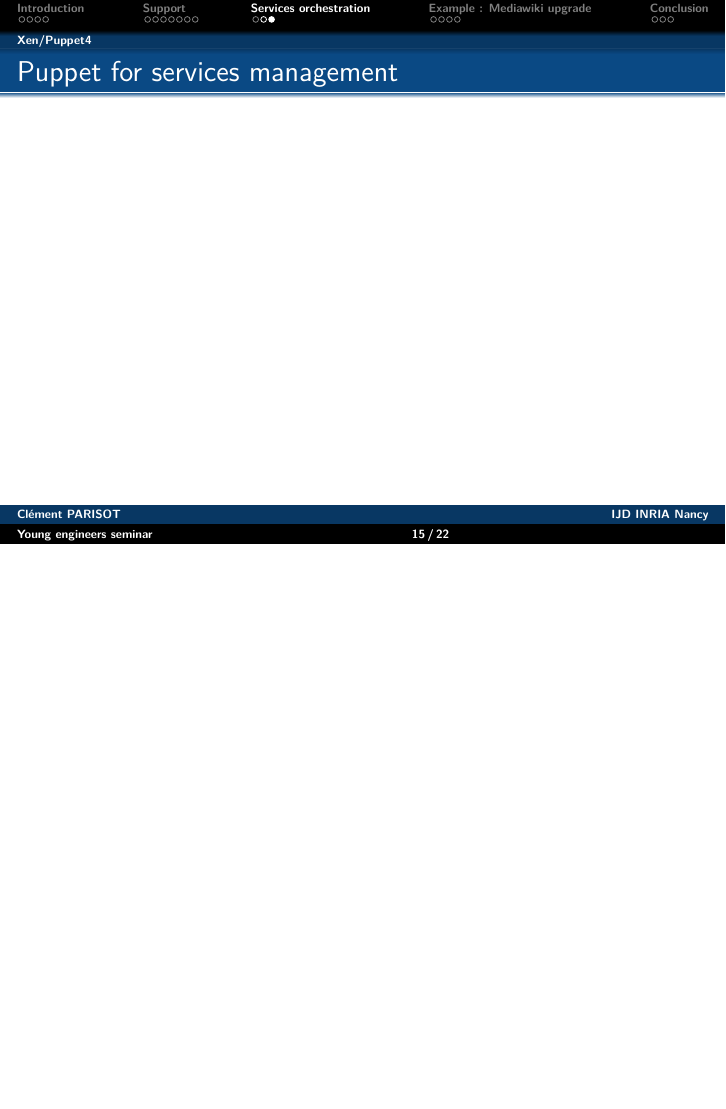
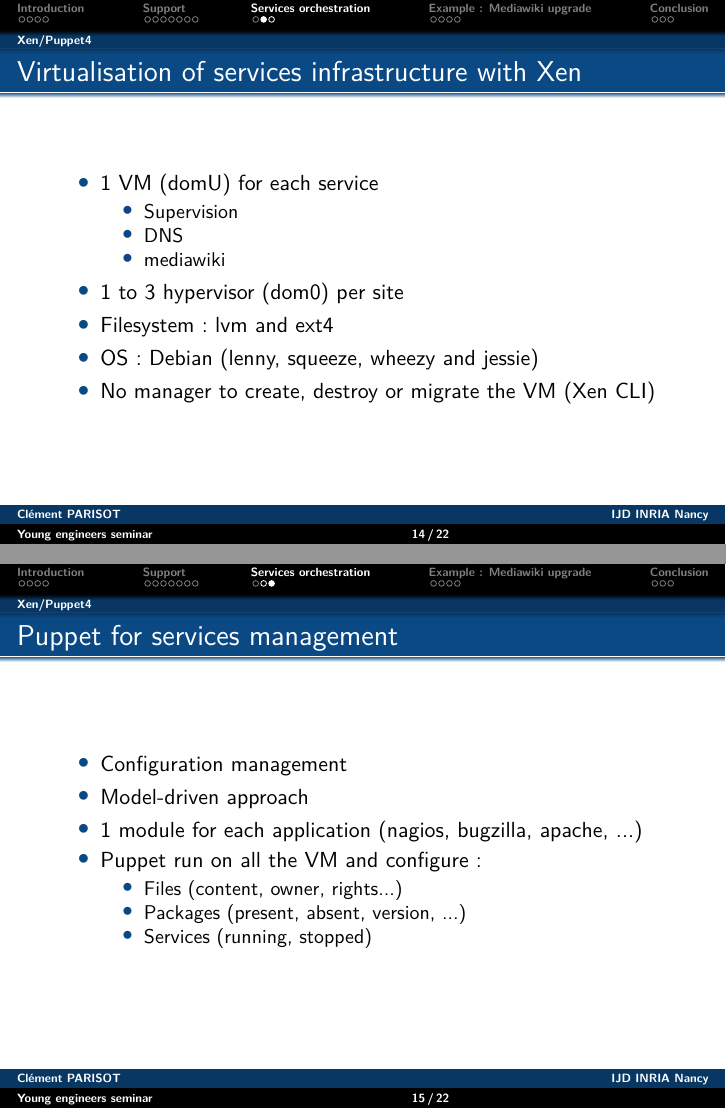
Before and after one commit to clement-parisot/pres-sed-2016-11, LaTeX slides (presentation.tex): page 16 of 23 before the commit and pages 15 and 16 of 23 after it, the two joined at a grey line, the shorter picture padded with empty space. Compiled offline with pdfLaTeX.

Commit message:
Xen/Puppet

```diff
--- a/presentation.tex
+++ b/presentation.tex
@@ -192,10 +192,33 @@
 \subsection{Xen/Puppet4}
 \begin{frame}
 \frametitle{Virtualisation of services infrastructure with Xen}
+\begin{itemize}
+\item 1 VM (domU) for each service
+\begin{itemize}
+\item Supervision
+\item DNS
+\item mediawiki
+\end{itemize}
+\item 1 to 3 hypervisor (dom0) per site
+\item Filesystem: lvm and ext4
+\item OS: Debian (lenny, squeeze, wheezy and jessie)
+\item No manager to create, destroy or migrate the VM (Xen CLI)
+\end{itemize}
 \end{frame}
 
 \begin{frame}
 \frametitle{Puppet for services management}
+\begin{itemize}
+\item Configuration management
+\item Model-driven approach
+\item 1 module for each application (nagios, bugzilla, apache, ...)
+\item Puppet run on all the VM and configure:
+\begin{itemize}
+\item Files (content, owner, rights...)
+\item Packages (present, absent, version, ...)
+\item Services (running, stopped)
+\end{itemize}
+\end{itemize}
 \end{frame}
 
 \section{Example: Mediawiki upgrade}
```
